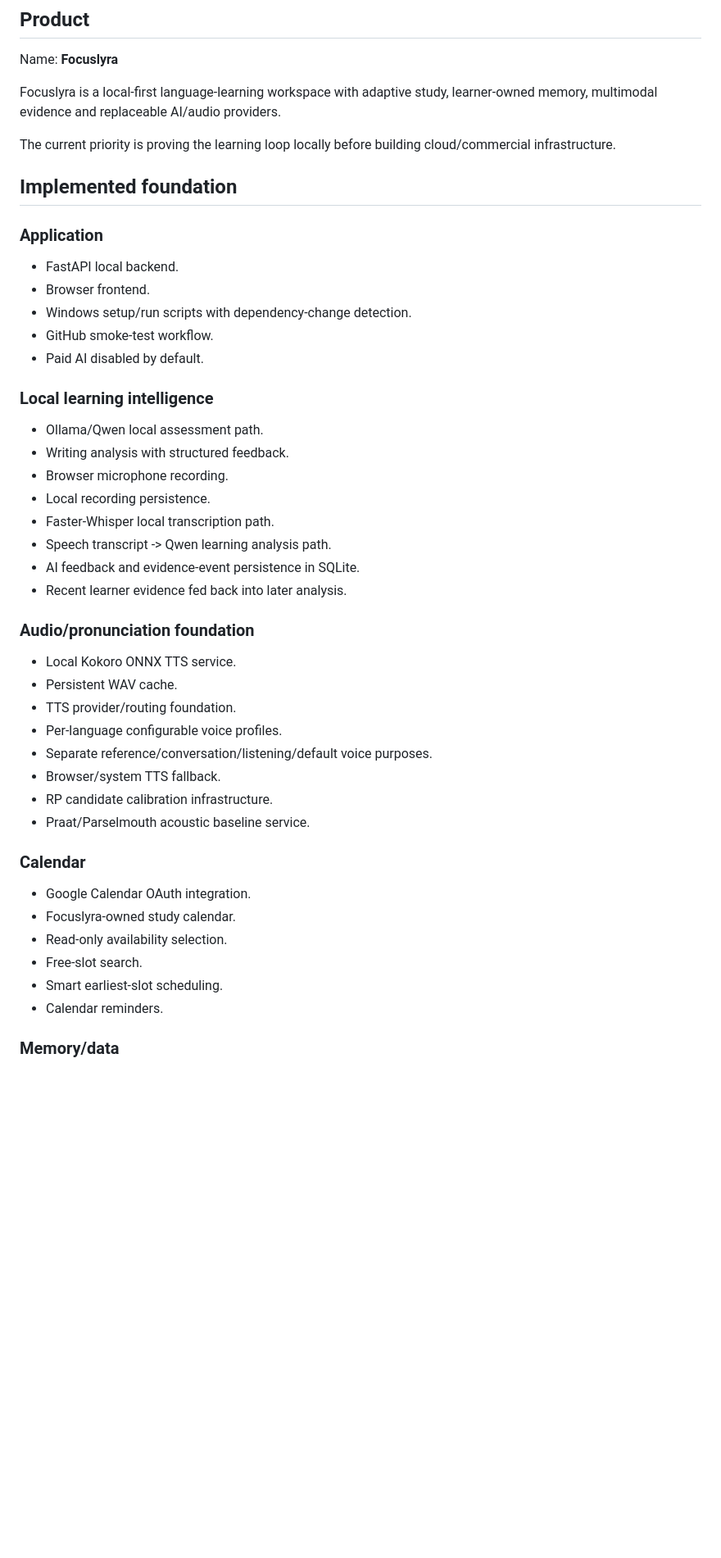
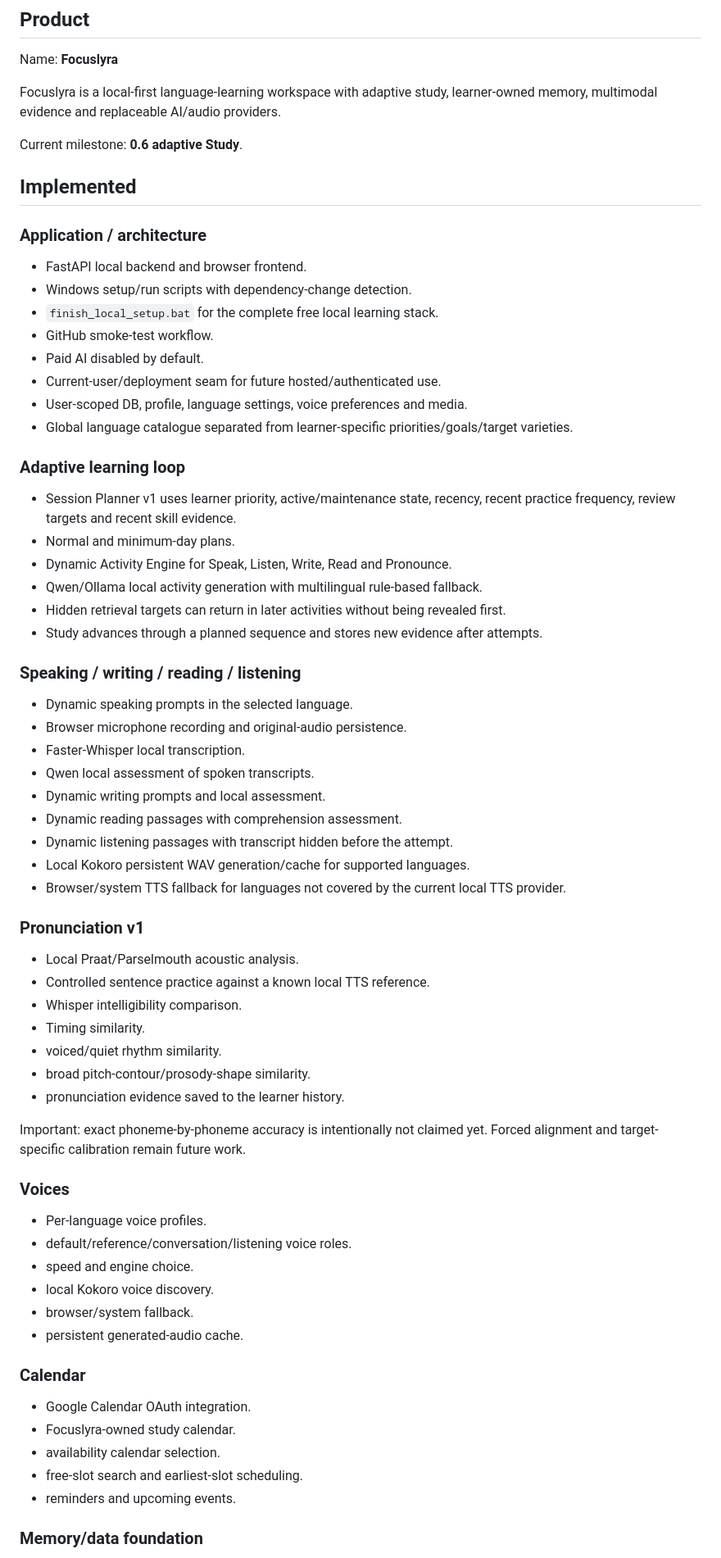
Before and after one commit to guyoshi/focuslyra, a Markdown page: docs/PROJECT_STATE.md, the part around one of its changes. Shown at 82% size. Drawn GitHub-style; blank space fills up the shorter version.

Commit message:
Advance project state to adaptive Study 0.6

```diff
--- a/docs/PROJECT_STATE.md
+++ b/docs/PROJECT_STATE.md
@@ -8,48 +8,70 @@ Name: **Focuslyra**
 
 Focuslyra is a local-first language-learning workspace with adaptive study, learner-owned memory, multimodal evidence and replaceable AI/audio providers.
 
-The current priority is proving the learning loop locally before building cloud/commercial infrastructure.
+Current milestone: **0.6 adaptive Study**.
 
-## Implemented foundation
+## Implemented
 
-### Application
+### Application / architecture
 
-- FastAPI local backend.
-- Browser frontend.
+- FastAPI local backend and browser frontend.
 - Windows setup/run scripts with dependency-change detection.
+- `finish_local_setup.bat` for the complete free local learning stack.
 - GitHub smoke-test workflow.
 - Paid AI disabled by default.
+- Current-user/deployment seam for future hosted/authenticated use.
+- User-scoped DB, profile, language settings, voice preferences and media.
+- Global language catalogue separated from learner-specific priorities/goals/target varieties.
 
-### Local learning intelligence
+### Adaptive learning loop
 
-- Ollama/Qwen local assessment path.
-- Writing analysis with structured feedback.
-- Browser microphone recording.
-- Local recording persistence.
-- Faster-Whisper local transcription path.
-- Speech transcript -> Qwen learning analysis path.
-- AI feedback and evidence-event persistence in SQLite.
-- Recent learner evidence fed back into later analysis.
+- Session Planner v1 uses learner priority, active/maintenance state, recency, recent practice frequency, review targets and recent skill evidence.
+- Normal and minimum-day plans.
+- Dynamic Activity Engine for Speak, Listen, Write, Read and Pronounce.
+- Qwen/Ollama local activity generation with multilingual rule-based fallback.
+- Hidden retrieval targets can return in later activities without being revealed first.
+- Study advances through a planned sequence and stores new evidence after attempts.
 
-### Audio/pronunciation foundation
+### Speaking / writing / reading / listening
 
-- Local Kokoro ONNX TTS service.
-- Persistent WAV cache.
-- TTS provider/routing foundation.
-- Per-language configurable voice profiles.
-- Separate reference/conversation/listening/default voice purposes.
-- Browser/system TTS fallback.
-- RP candidate calibration infrastructure.
-- Praat/Parselmouth acoustic baseline service.
+- Dynamic speaking prompts in the selected language.
+- Browser microphone recording and original-audio persistence.
+- Faster-Whisper local transcription.
+- Qwen local assessment of spoken transcripts.
+- Dynamic writing prompts and local assessment.
+- Dynamic reading passages with comprehension assessment.
+- Dynamic listening passages with transcript hidden before the attempt.
+- Local Kokoro persistent WAV generation/cache for supported languages.
+- Browser/system TTS fallback for languages not covered by the current local TTS provider.
+
+### Pronunciation v1
+
+- Local Praat/Parselmouth acoustic analysis.
+- Controlled sentence practice against a known local TTS reference.
+- Whisper intelligibility comparison.
+- Timing similarity.
+- voiced/quiet rhythm similarity.
+- broad pitch-contour/prosody-shape similarity.
+- pronunciation evidence saved to the learner history.
+
+Important: exact phoneme-by-phoneme accuracy is intentionally not claimed yet. Forced alignment and target-specific calibration remain future work.
+
+### Voices
+
+- Per-language voice profiles.
+- default/reference/conversation/listening voice roles.
+- speed and engine choice.
+- local Kokoro voice discovery.
+- browser/system fallback.
+- persistent generated-audio cache.
 
 ### Calendar
 
 - Google Calendar OAuth integration.
 - Focuslyra-owned study calendar.
-- Read-only availability selection.
-- Free-slot search.
-- Smart earliest-slot scheduling.
-- Calendar reminders.
+- availability calendar selection.
+- free-slot search and earliest-slot scheduling.
+- reminders and upcoming events.
 
-### Memory/data
+### Memory/data foundation
 
```
Also changed, not shown: other parts of docs/PROJECT_STATE.md (+42 -52 lines).
